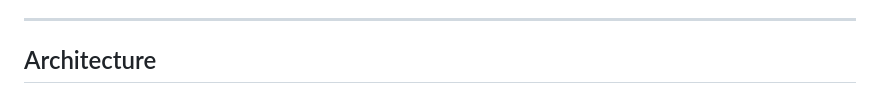
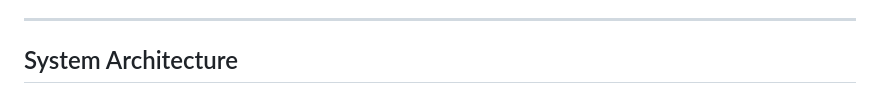
Before and after one commit to ritvikindupuri/containerizedattacks, a Markdown page: README.md, the part around one of its changes. GitHub-like rendering.

Commit message:
Center architecture image, rename section to System Architecture, fix figure title

```diff
--- a/README.md
+++ b/README.md
@@ -23,5 +23,5 @@ The dashboard is a standalone Python/Flask server that runs on your machine (not
 
 ---
 
-## Architecture
+## System Architecture
 
```
Also changed, not shown: other parts of README.md (+1 -1 lines).
